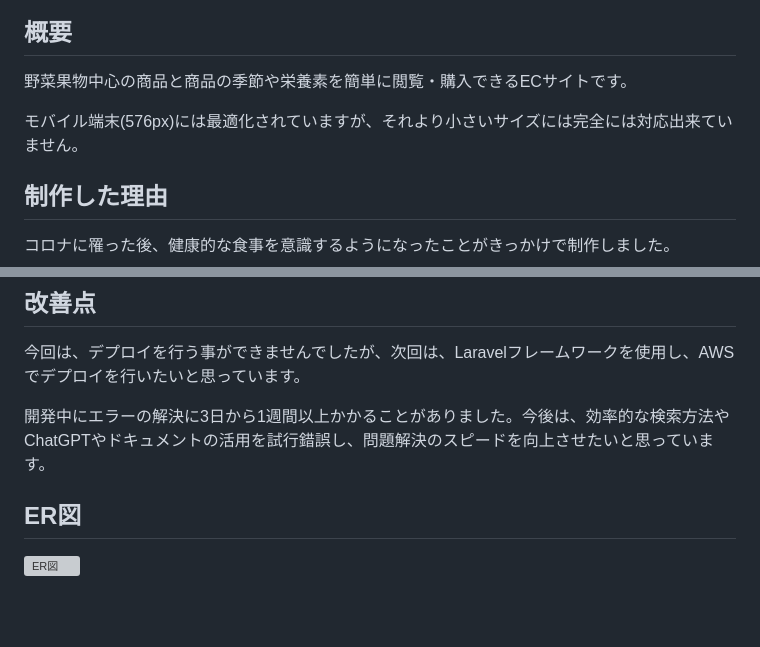
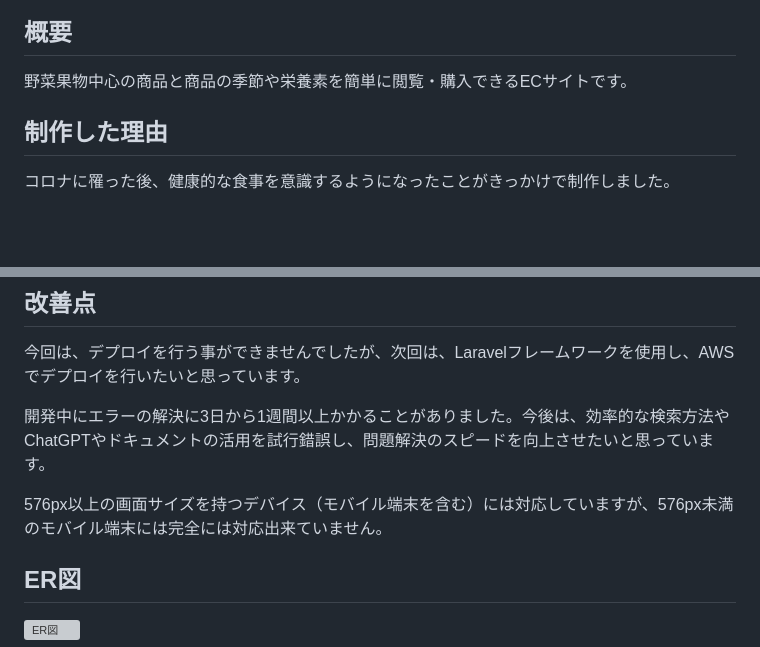
Before and after one commit to nasupi3156/DTMarket, a Markdown page: README.md, 2 parts joined by grey strips. Drawn GitHub-style; blank space fills up the shorter version; grey boxes are pictures that could not be loaded.

```diff
--- a/README.md
+++ b/README.md
@@ -10,8 +10,6 @@
 
 ## 概要
 野菜果物中心の商品と商品の季節や栄養素を簡単に閲覧・購入できるECサイトです。
-
-モバイル端末(576px)には最適化されていますが、それより小さいサイズには完全には対応出来ていません。
 
 ## 制作した理由
 コロナに罹った後、健康的な食事を意識するようになったことがきっかけで制作しました。
@@ -350,6 +348,8 @@ CREATE TABLE user_passwords (
 
 開発中にエラーの解決に3日から1週間以上かかることがありました。今後は、効率的な検索方法やChatGPTやドキュメントの活用を試行錯誤し、問題解決のスピードを向上させたいと思っています。
 
+576px以上の画面サイズを持つデバイス（モバイル端末を含む）には対応していますが、576px未満のモバイル端末には完全には対応出来ていません。
+
 ## ER図
 
 ![ER図](./shopping/images/readme/ER-d.png)
```
